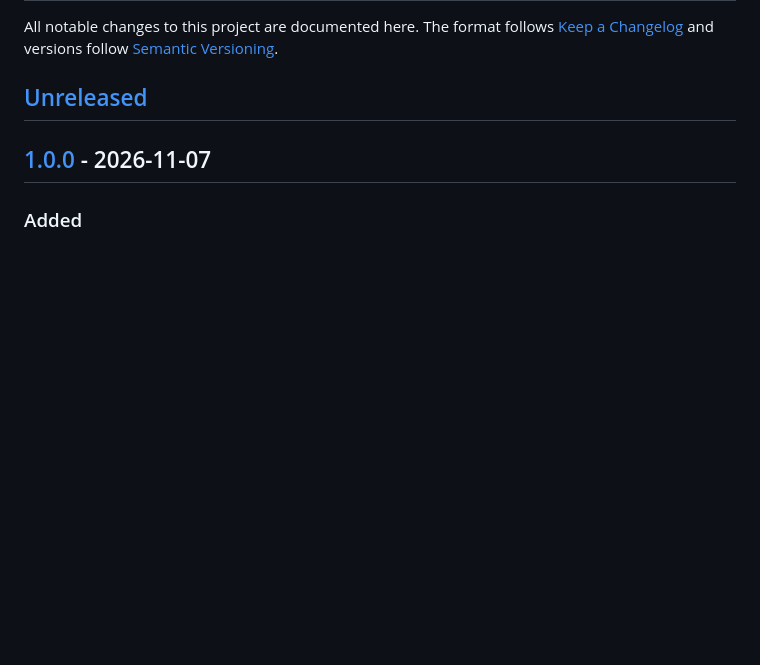
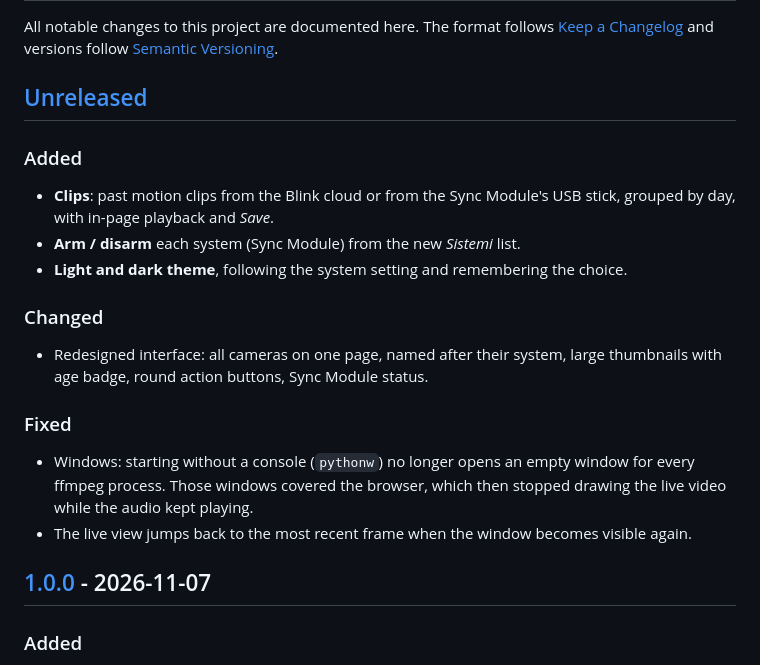
Before and after one commit to markmanny/matteoeye, a Markdown page: CHANGELOG.md, the part around the change. Rendered like a GitHub page; blank space fills up the shorter version.

```diff
--- a/CHANGELOG.md
+++ b/CHANGELOG.md
@@ -3,6 +3,18 @@
 All notable changes to this project are documented here. The format follows [Keep a Changelog](https://keepachangelog.com/en/1.1.0/) and versions follow [Semantic Versioning](https://semver.org/).
 
 ## [Unreleased]
+
+### Added
+- **Clips**: past motion clips from the Blink cloud or from the Sync Module's USB stick, grouped by day, with in-page playback and *Save*.
+- **Arm / disarm** each system (Sync Module) from the new *Sistemi* list.
+- **Light and dark theme**, following the system setting and remembering the choice.
+
+### Changed
+- Redesigned interface: all cameras on one page, named after their system, large thumbnails with age badge, round action buttons, Sync Module status.
+
+### Fixed
+- Windows: starting without a console (`pythonw`) no longer opens an empty window for every ffmpeg process. Those windows covered the browser, which then stopped drawing the live video while the audio kept playing.
+- The live view jumps back to the most recent frame when the window becomes visible again.
 
 ## [1.0.0] - 2026-11-07
 
```
Also changed, not shown: README.md (+14 -4 lines), docs/images/cameras.png, docs/images/live.png, docs/images/login.png, docs/images/recording.png, 4 other files.
